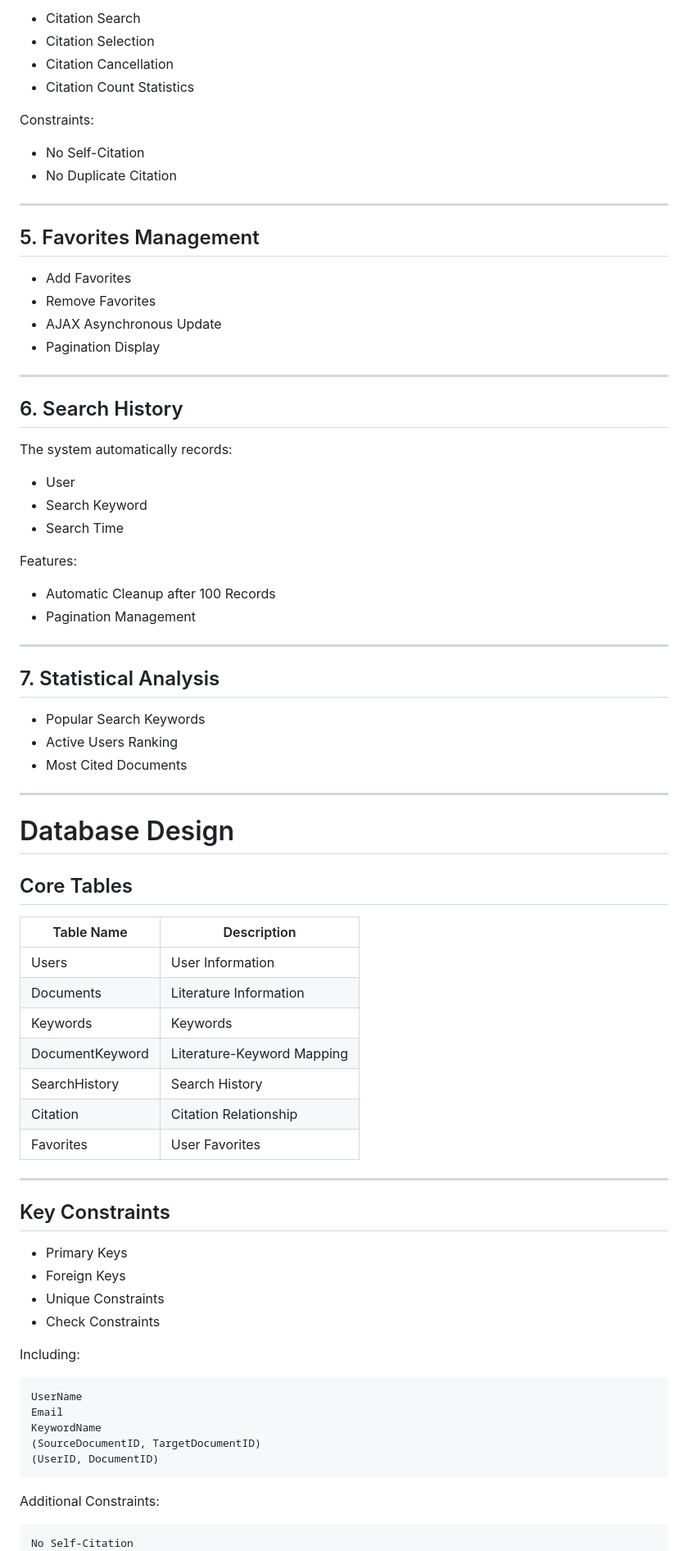
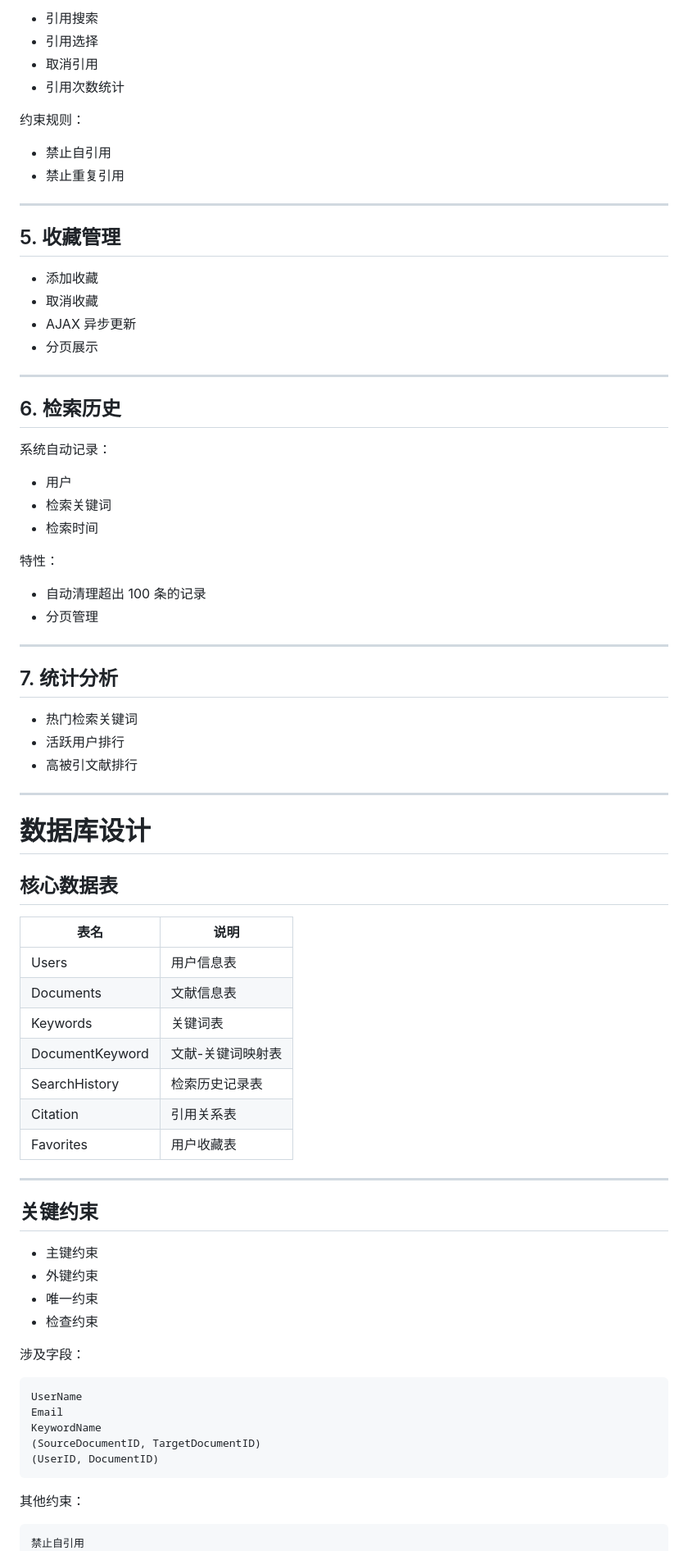
Before and after one commit to hainuo1/Academic-Search-System, a Markdown page: README.md, the part around one of its changes. Shown at 82% size. Rendered like a GitHub page.

Commit message:
Translate README sections to Chinese

````diff
--- a/README.md
+++ b/README.md
@@ -147,72 +148,72 @@ Functions:
 
-* Citation Search
-* Citation Selection
-* Citation Cancellation
-* Citation Count Statistics
+- 引用搜索
+- 引用选择
+- 取消引用
+- 引用次数统计
 
-Constraints:
+约束规则：
 
-* No Self-Citation
-* No Duplicate Citation
+- 禁止自引用
+- 禁止重复引用
 
 ---
 
-## 5. Favorites Management
+## 5. 收藏管理
 
-* Add Favorites
-* Remove Favorites
-* AJAX Asynchronous Update
-* Pagination Display
+- 添加收藏
+- 取消收藏
+- AJAX 异步更新
+- 分页展示
 
 ---
 
-## 6. Search History
+## 6. 检索历史
 
-The system automatically records:
+系统自动记录：
 
-* User
-* Search Keyword
-* Search Time
+- 用户
+- 检索关键词
+- 检索时间
 
-Features:
+特性：
 
-* Automatic Cleanup after 100 Records
-* Pagination Management
+- 自动清理超出 100 条的记录
+- 分页管理
 
 ---
 
-## 7. Statistical Analysis
+## 7. 统计分析
 
-* Popular Search Keywords
-* Active Users Ranking
-* Most Cited Documents
+- 热门检索关键词
+- 活跃用户排行
+- 高被引文献排行
 
 ---
 
-# Database Design
+# 数据库设计
 
-## Core Tables
+## 核心数据表
 
-| Table Name      | Description                |
-| --------------- | -------------------------- |
-| Users           | User Information           |
-| Documents       | Literature Information     |
-| Keywords        | Keywords                   |
-| DocumentKeyword | Literature-Keyword Mapping |
-| SearchHistory   | Search History             |
-| Citation        | Citation Relationship      |
-| Favorites       | User Favorites             |
+| 表名 | 说明 |
+| --- | --- |
+| Users | 用户信息表 |
+| Documents | 文献信息表 |
+| Keywords | 关键词表 |
+| DocumentKeyword | 文献-关键词映射表 |
+| SearchHistory | 检索历史记录表 |
+| Citation | 引用关系表 |
+| Favorites | 用户收藏表 |
 
 ---
 
-## Key Constraints
+## 关键约束
 
-* Primary Keys
-* Foreign Keys
-* Unique Constraints
-* Check Constraints
+- 主键约束
+- 外键约束
+- 唯一约束
+- 检查约束
 
-Including:
+涉及字段：
 
 ```text
 UserName
@@ -222,8 +223,8 @@ KeywordName
 (UserID, DocumentID)
 ```
 
-Additional Constraints:
+其他约束：
 
 ```text
-No Self-Citation
+禁止自引用
 TF-IDF >= 0
````
Also changed, not shown: other parts of README.md (+112 -106 lines).
